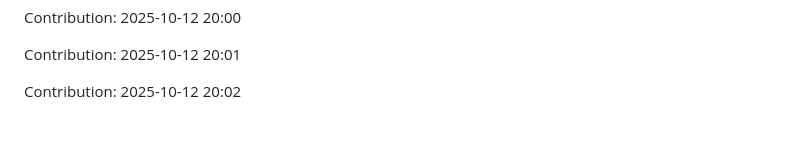
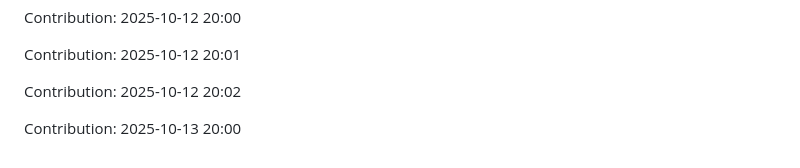
Before and after one commit to iKnowLab-Projects/IITP_AGI_STT, a Markdown page: README.md, the part around the change. Drawn GitHub-style; blank space fills up the shorter version.

Commit message:
"Contribution: 2025-10-13 20:00"

```diff
--- a/README.md
+++ b/README.md
@@ -349,3 +349,5 @@ Contribution: 2025-10-12 20:00
 Contribution: 2025-10-12 20:01
 
 Contribution: 2025-10-12 20:02
+
+Contribution: 2025-10-13 20:00
```
